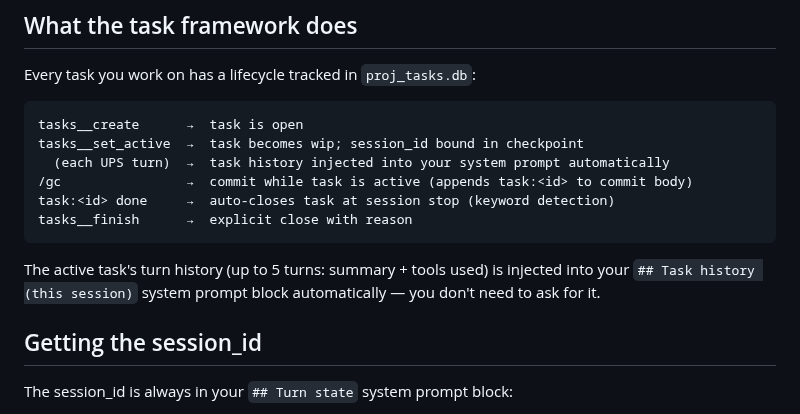
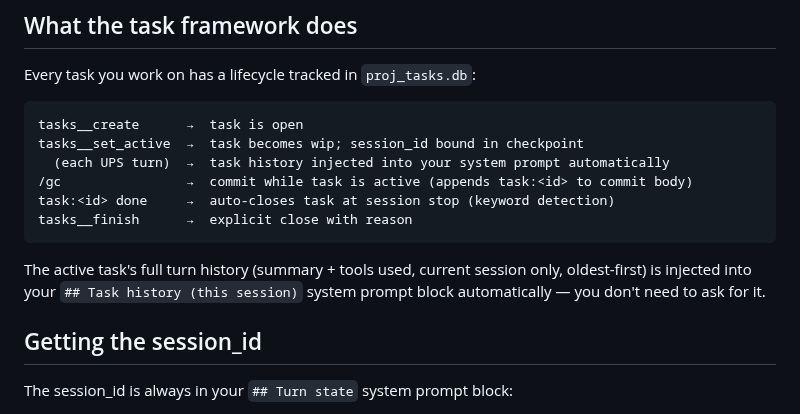
Before and after one commit to debaditya-mohankudo/Lite-Task-Framework-w-Claude-hooks, a Markdown page: skills/task-framework/skill.md, the part around the change. Rendered like a GitHub page.

Commit message:
fix(skills): correct task history description — no turn limit, current session only

````diff
--- a/skills/task-framework/skill.md
+++ b/skills/task-framework/skill.md
@@ -22,7 +22,7 @@ task:<id> done     →  auto-closes task at session stop (keyword detection)
 tasks__finish      →  explicit close with reason
 ```
 
-The active task's turn history (up to 5 turns: summary + tools used) is injected into your `## Task history (this session)` system prompt block automatically — you don't need to ask for it.
+The active task's full turn history (summary + tools used, current session only, oldest-first) is injected into your `## Task history (this session)` system prompt block automatically — you don't need to ask for it.
 
 ## Getting the session_id
 
````
